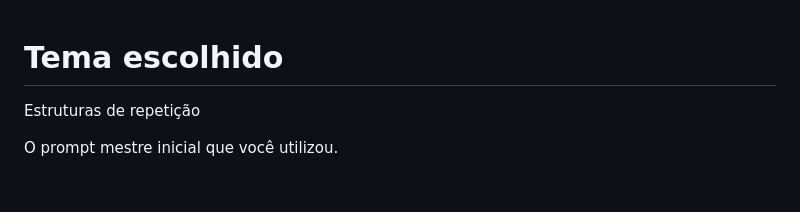
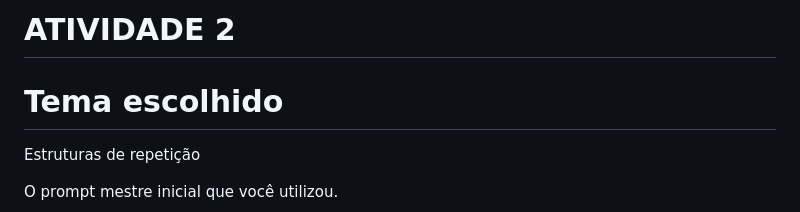
Before and after one commit to GABRIELPINTODASILVA72/Engenharia-de-Prompt-e-Aplica-es-em-Ia-ADS-, a Markdown page: README.md, the part around the change. GitHub-like rendering; blank space fills up the shorter version.

Commit message:
Update  ATIVIDADE 2

```diff
--- a/README.md
+++ b/README.md
@@ -1,4 +1,4 @@
-
+# ATIVIDADE 2
 
 # Tema escolhido
 
```
